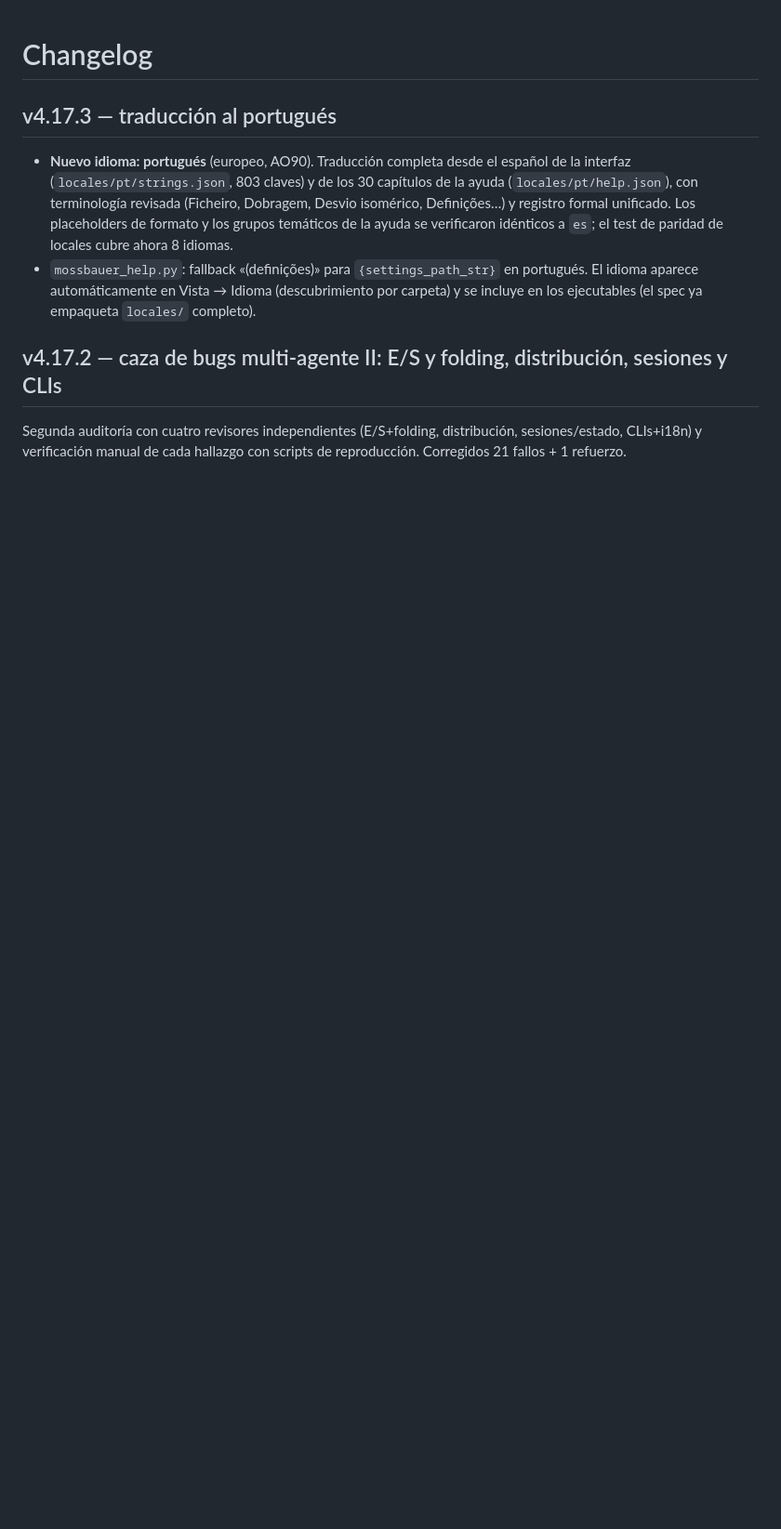
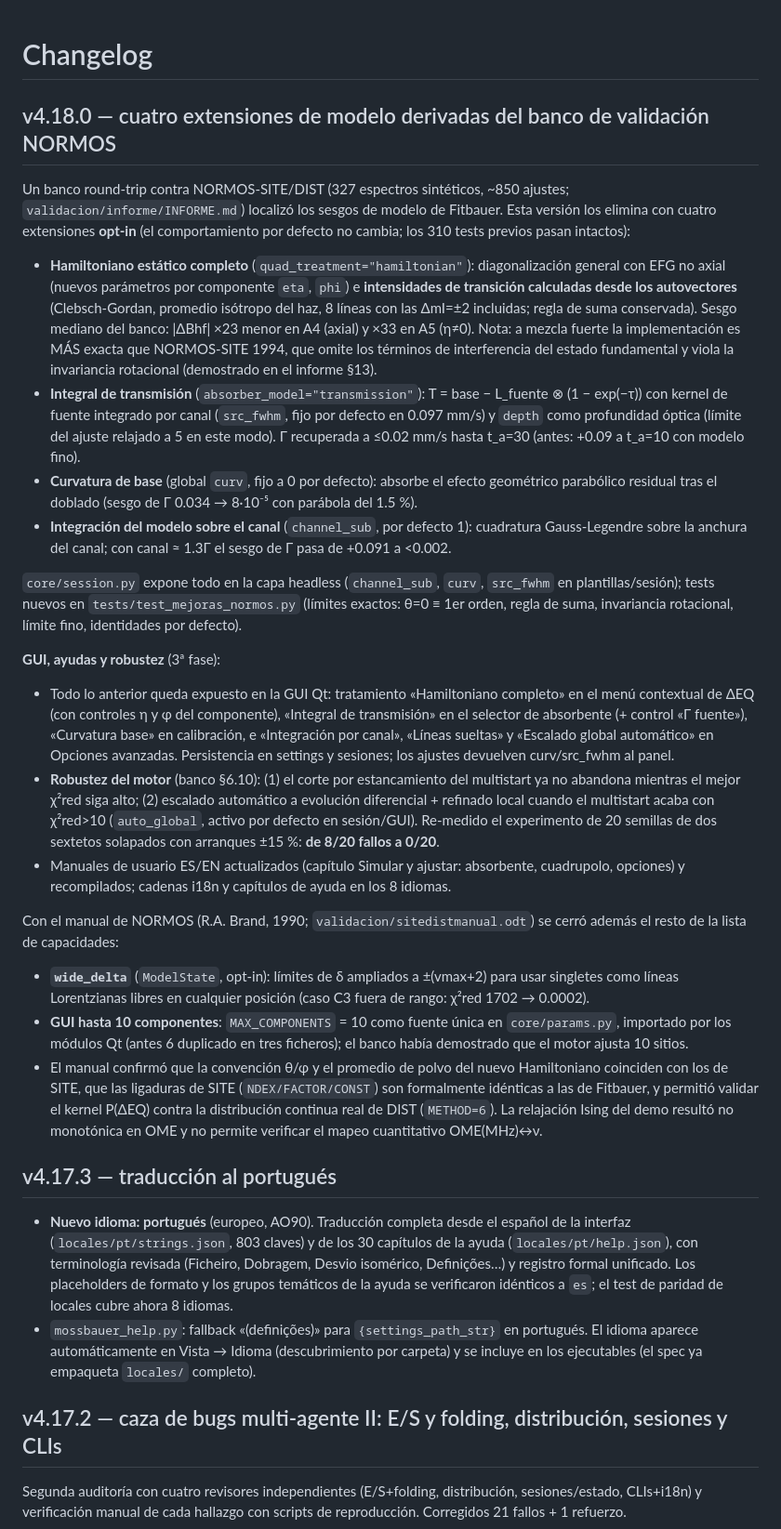
Before and after one commit to sullymike/Fitbauer, a Markdown page: CHANGELOG.md, the part around the change. Shown at 93% size. Drawn GitHub-style; blank space fills up the shorter version.

Commit message:
docs(release): notas de versión v4.18.0
Co-Authored-By: Claude Fable 5 <noreply@anthropic.com>

```diff
--- a/CHANGELOG.md
+++ b/CHANGELOG.md
@@ -1,4 +1,71 @@
 # Changelog
+
+## v4.18.0 — cuatro extensiones de modelo derivadas del banco de validación NORMOS
+
+Un banco round-trip contra NORMOS-SITE/DIST (327 espectros sintéticos, ~850
+ajustes; `validacion/informe/INFORME.md`) localizó los sesgos de modelo de
+Fitbauer. Esta versión los elimina con cuatro extensiones **opt-in** (el
+comportamiento por defecto no cambia; los 310 tests previos pasan intactos):
+
+- **Hamiltoniano estático completo** (`quad_treatment="hamiltonian"`):
+  diagonalización general con EFG no axial (nuevos parámetros por componente
+  `eta`, `phi`) e **intensidades de transición calculadas desde los
+  autovectores** (Clebsch-Gordan, promedio isótropo del haz, 8 líneas con las
+  ΔmI=±2 incluidas; regla de suma conservada). Sesgo mediano del banco:
+  |ΔBhf| ×23 menor en A4 (axial) y ×33 en A5 (η≠0). Nota: a mezcla fuerte la
+  implementación es MÁS exacta que NORMOS-SITE 1994, que omite los términos
+  de interferencia del estado fundamental y viola la invariancia rotacional
+  (demostrado en el informe §13).
+- **Integral de transmisión** (`absorber_model="transmission"`): T = base −
+  L_fuente ⊗ (1 − exp(−τ)) con kernel de fuente integrado por canal
+  (`src_fwhm`, fijo por defecto en 0.097 mm/s) y `depth` como profundidad
+  óptica (límite del ajuste relajado a 5 en este modo). Γ recuperada a
+  ≤0.02 mm/s hasta t_a=30 (antes: +0.09 a t_a=10 con modelo fino).
+- **Curvatura de base** (global `curv`, fijo a 0 por defecto): absorbe el
+  efecto geométrico parabólico residual tras el doblado (sesgo de Γ 0.034 →
+  8·10⁻⁵ con parábola del 1.5 %).
+- **Integración del modelo sobre el canal** (`channel_sub`, por defecto 1):
+  cuadratura Gauss-Legendre sobre la anchura del canal; con canal ≈ 1.3Γ el
+  sesgo de Γ pasa de +0.091 a <0.002.
+
+`core/session.py` expone todo en la capa headless (`channel_sub`, `curv`,
+`src_fwhm` en plantillas/sesión); tests nuevos en
+`tests/test_mejoras_normos.py` (límites exactos: θ=0 ≡ 1er orden, regla de
+suma, invariancia rotacional, límite fino, identidades por defecto).
+
+**GUI, ayudas y robustez** (3ª fase):
+
+- Todo lo anterior queda expuesto en la GUI Qt: tratamiento «Hamiltoniano
+  completo» en el menú contextual de ΔEQ (con controles η y φ del componente),
+  «Integral de transmisión» en el selector de absorbente (+ control «Γ fuente»),
+  «Curvatura base» en calibración, e «Integración por canal», «Líneas sueltas»
+  y «Escalado global automático» en Opciones avanzadas. Persistencia en
+  settings y sesiones; los ajustes devuelven curv/src_fwhm al panel.
+- **Robustez del motor** (banco §6.10): (1) el corte por estancamiento del
+  multistart ya no abandona mientras el mejor χ²red siga alto; (2) escalado
+  automático a evolución diferencial + refinado local cuando el multistart
+  acaba con χ²red>10 (`auto_global`, activo por defecto en sesión/GUI).
+  Re-medido el experimento de 20 semillas de dos sextetos solapados con
+  arranques ±15 %: **de 8/20 fallos a 0/20**.
+- Manuales de usuario ES/EN actualizados (capítulo Simular y ajustar:
+  absorbente, cuadrupolo, opciones) y recompilados; cadenas i18n y capítulos
+  de ayuda en los 8 idiomas.
+
+Con el manual de NORMOS (R.A. Brand, 1990; `validacion/sitedistmanual.odt`)
+se cerró además el resto de la lista de capacidades:
+
+- **`wide_delta`** (`ModelState`, opt-in): límites de δ ampliados a ±(vmax+2)
+  para usar singletes como líneas Lorentzianas libres en cualquier posición
+  (caso C3 fuera de rango: χ²red 1702 → 0.0002).
+- **GUI hasta 10 componentes**: `MAX_COMPONENTS` = 10 como fuente única en
+  `core/params.py`, importado por los módulos Qt (antes 6 duplicado en tres
+  ficheros); el banco había demostrado que el motor ajusta 10 sitios.
+- El manual confirmó que la convención θ/φ y el promedio de polvo del nuevo
+  Hamiltoniano coinciden con los de SITE, que las ligaduras de SITE
+  (`NDEX/FACTOR/CONST`) son formalmente idénticas a las de Fitbauer, y
+  permitió validar el kernel P(ΔEQ) contra la distribución continua real de
+  DIST (`METHOD=6`). La relajación Ising del demo resultó no monotónica en
+  OME y no permite verificar el mapeo cuantitativo OME(MHz)↔ν.
 
 ## v4.17.3 — traducción al portugués
 
```
